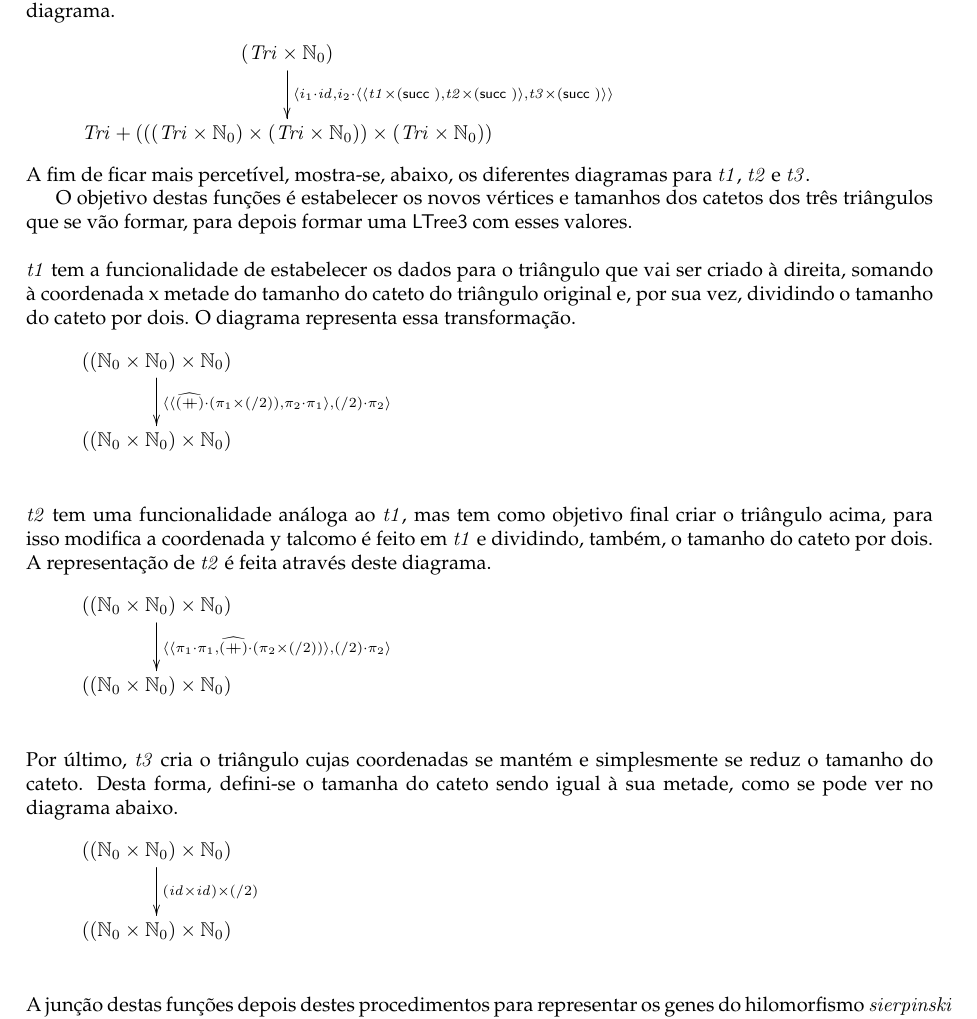
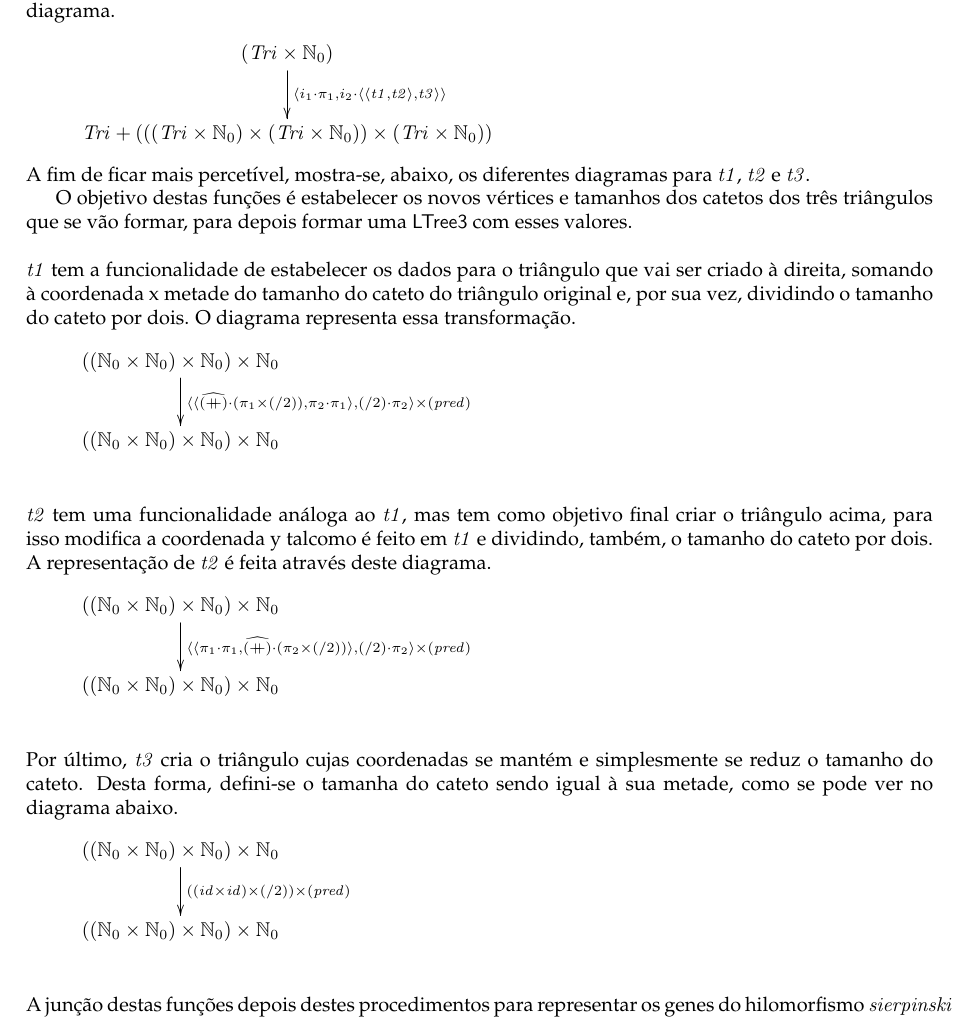
Before and after one commit to DiogoUM/CP, a LaTeX document (cp2122t/cp2122t.tex): part of page 16 of 19, cut so that both start at the same text. Compiled offline with pdfLaTeX.

Commit message:
mete no git

```diff
--- a/cp2122t/cp2122t.tex
+++ b/cp2122t/cp2122t.tex
@@ -1537,7 +1537,7 @@ utilização das funções \ensuremath{i_1} e \ensuremath{i_2}. Tendo na segunda
 \begin{eqnarray*}
 \xymatrix@C=2cm{
     \ensuremath{(\Conid{Tri}\times\N_0)}
-           \ar[d]^-{\ensuremath{\conj{i_1\comp \Varid{id}}{i_2\comp \conj{\conj{\Varid{t1}\times(\succ )}{\Varid{t2}\times(\succ )}}{\Varid{t3}\times(\succ )}}}}
+           \ar[d]^-{\ensuremath{\conj{i_1\comp \p1}{i_2\comp \conj{\conj{\Varid{t1}}{\Varid{t2}}}{\Varid{t3}}}}}
 \\
     \ensuremath{\Conid{Tri}\mathbin{+}(((\Conid{Tri}\times\N_0)\times(\Conid{Tri}\times\N_0))\times(\Conid{Tri}\times\N_0))}
 }
@@ -1553,10 +1553,10 @@ valores.
 %t1
 \begin{eqnarray*}
 \xymatrix@C=2cm{
-    \ensuremath{((\N_0\times\N_0)\times\N_0)}
-           \ar[d]^-{\ensuremath{\conj{\conj{\uncurry{(\mathbin{+\!\!\!+})}\comp (\p1\times(\mathbin{/}\mathrm{2}))}{\p2\comp \p1}}{(\mathbin{/}\mathrm{2})\comp \p2}}}
-\\
-    \ensuremath{((\N_0\times\N_0)\times\N_0)}
+    \ensuremath{((\N_0\times\N_0)\times\N_0)\times\N_0}
+           \ar[d]^-{\ensuremath{\conj{\conj{\uncurry{(\mathbin{+\!\!\!+})}\comp (\p1\times(\mathbin{/}\mathrm{2}))}{\p2\comp \p1}}{(\mathbin{/}\mathrm{2})\comp \p2}\times(\Varid{pred})}}
+\\
+    \ensuremath{((\N_0\times\N_0)\times\N_0)\times\N_0}
 }
 \end{eqnarray*}
 \\
@@ -1565,10 +1565,10 @@ valores.
 %t2
 \begin{eqnarray*}
 \xymatrix@C=2cm{
-    \ensuremath{((\N_0\times\N_0)\times\N_0)}
-           \ar[d]^-{\ensuremath{\conj{\conj{\p1\comp \p1}{\uncurry{(\mathbin{+\!\!\!+})}\comp (\p2\times(\mathbin{/}\mathrm{2}))}}{(\mathbin{/}\mathrm{2})\comp \p2}}}
-\\
-    \ensuremath{((\N_0\times\N_0)\times\N_0)}
+    \ensuremath{((\N_0\times\N_0)\times\N_0)\times\N_0}
+           \ar[d]^-{\ensuremath{\conj{\conj{\p1\comp \p1}{\uncurry{(\mathbin{+\!\!\!+})}\comp (\p2\times(\mathbin{/}\mathrm{2}))}}{(\mathbin{/}\mathrm{2})\comp \p2}\times(\Varid{pred})}}
+\\
+    \ensuremath{((\N_0\times\N_0)\times\N_0)\times\N_0}
 }
 \end{eqnarray*}
 \\
@@ -1577,10 +1577,10 @@ Por último, \ensuremath{\Varid{t3}} cria o triângulo cujas coordenadas se mant
 %t3
 \begin{eqnarray*}
 \xymatrix@C=2cm{
-    \ensuremath{((\N_0\times\N_0)\times\N_0)}
-           \ar[d]^-{\ensuremath{(\Varid{id}\times\Varid{id})\times(\mathbin{/}\mathrm{2})}}
-\\
-    \ensuremath{((\N_0\times\N_0)\times\N_0)}
+    \ensuremath{((\N_0\times\N_0)\times\N_0)\times\N_0}
+           \ar[d]^-{\ensuremath{((\Varid{id}\times\Varid{id})\times(\mathbin{/}\mathrm{2}))\times(\Varid{pred})}}
+\\
+    \ensuremath{((\N_0\times\N_0)\times\N_0)\times\N_0}
 }
 \end{eqnarray*}
 \\
```
Also changed, not shown: cp2122t/cp2122t.pdf, 3 other files.
